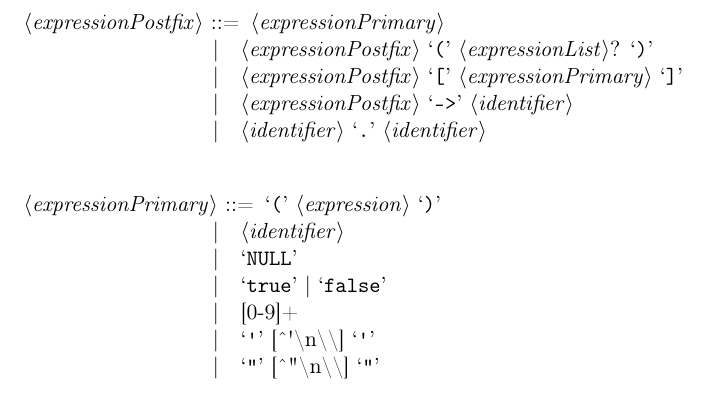
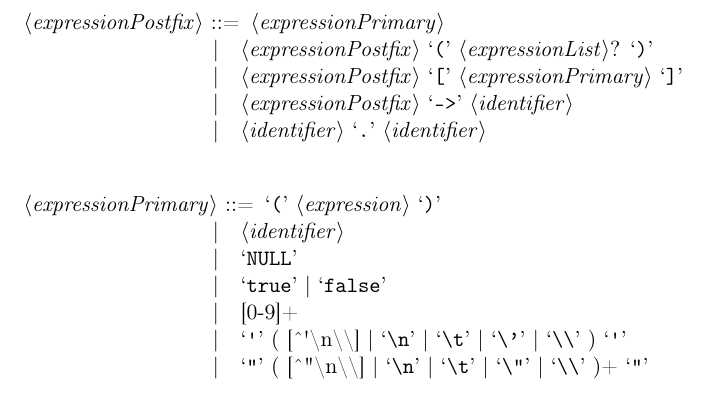
Before and after one commit to DavidSkrundz/B, a LaTeX document (docs/B.tex, which reads docs/Grammar/expressions.tex): part of page 8 of 8, cut so that both start at the same text. Compiled offline with pdfLaTeX.

Commit message:
Update docs

```diff
--- a/docs/Grammar/expressions.tex
+++ b/docs/Grammar/expressions.tex
@@ -47,7 +47,7 @@
 \alt `NULL'
 \alt `true' | `false'
 \alt [0-9]+
-\alt `\textquotesingle' [\^{}\textquotesingle\textbackslash n\textbackslash\textbackslash] `\textquotesingle'
-\alt `"' [\^{}\textquotedbl\textbackslash n\textbackslash\textbackslash] `"'
+\alt `\textquotesingle' ( [\^{}\textquotesingle\textbackslash n\textbackslash\textbackslash] | `\\n' | `\\t' | `\\\'' | `\\\\' ) `\textquotesingle'
+\alt `"' ( [\^{}\textquotedbl\textbackslash n\textbackslash\textbackslash] | `\\n' | `\\t' | `\\"' | `\\\\' )+ `"'
 
 \end{grammar}
```
